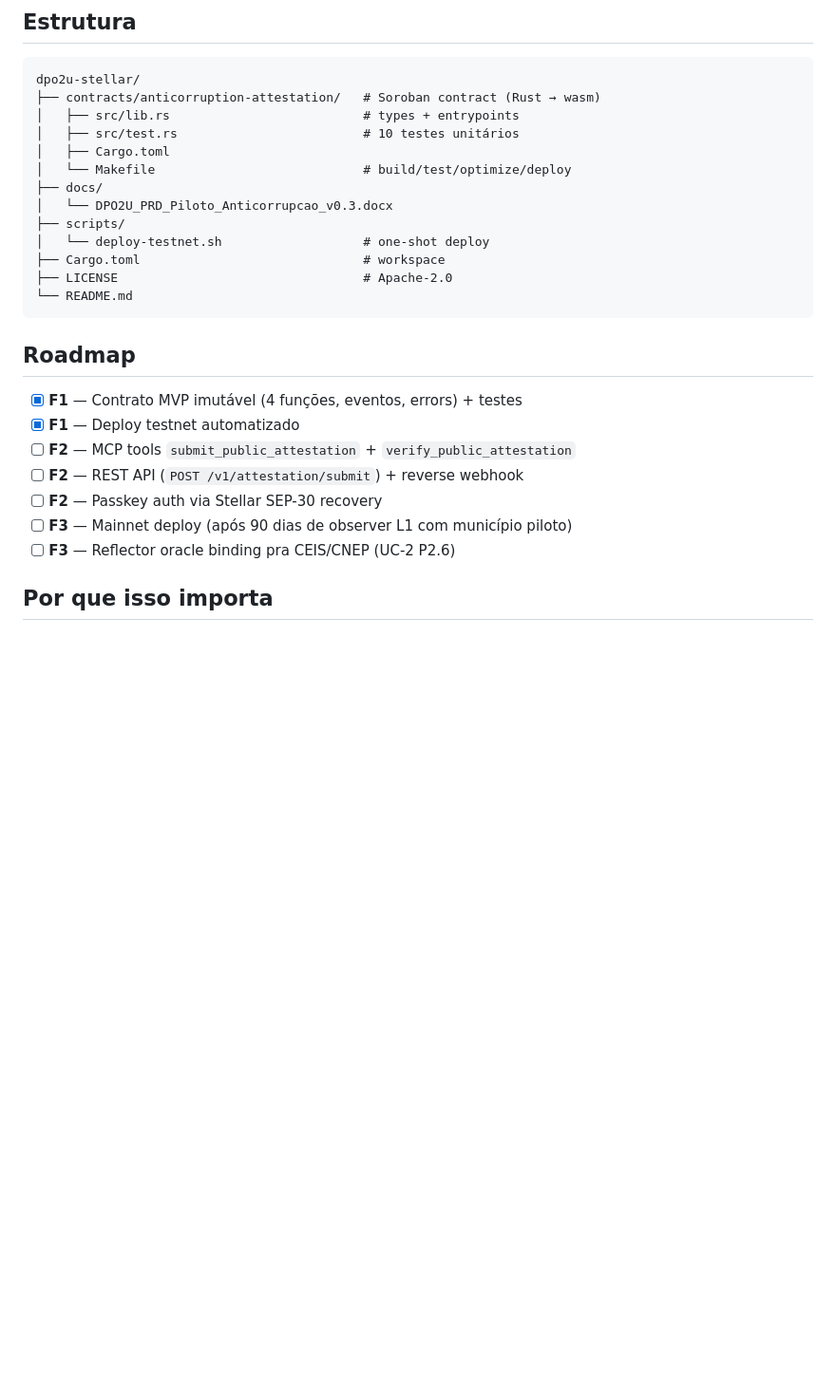
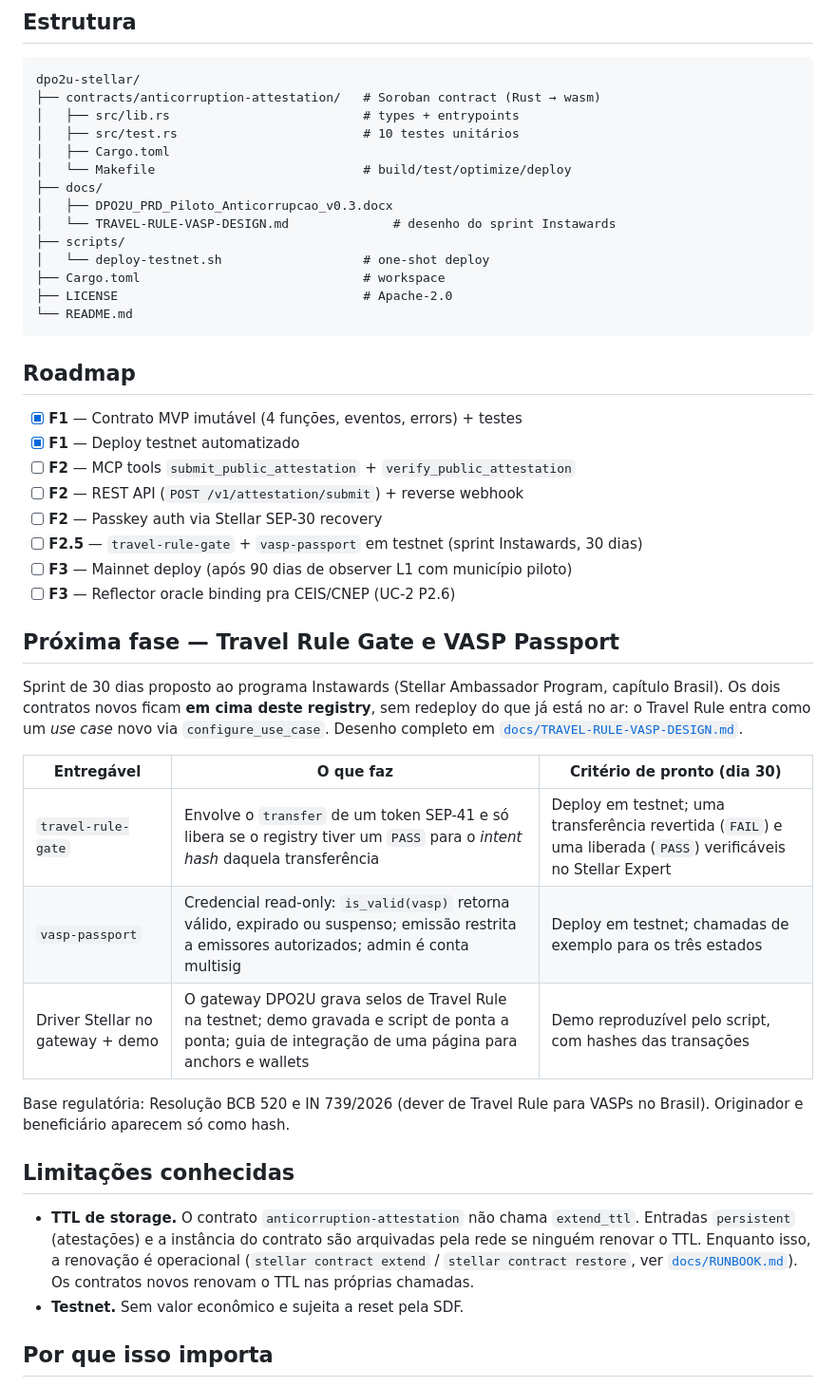
Before and after one commit to fredericosanntana/dpo2u-stellar, a Markdown page: README.md, the part around the change. Shown at 95% size. Rendered like a GitHub page; blank space fills up the shorter version.

```diff
--- a/README.md
+++ b/README.md
@@ -132,7 +132,8 @@ dpo2u-stellar/
 │   ├── Cargo.toml
 │   └── Makefile                            # build/test/optimize/deploy
 ├── docs/
-│   └── DPO2U_PRD_Piloto_Anticorrupcao_v0.3.docx
+│   ├── DPO2U_PRD_Piloto_Anticorrupcao_v0.3.docx
+│   └── TRAVEL-RULE-VASP-DESIGN.md              # desenho do sprint Instawards
 ├── scripts/
 │   └── deploy-testnet.sh                   # one-shot deploy
 ├── Cargo.toml                              # workspace
@@ -147,8 +148,36 @@ dpo2u-stellar/
 - [ ] **F2** — MCP tools `submit_public_attestation` + `verify_public_attestation`
 - [ ] **F2** — REST API (`POST /v1/attestation/submit`) + reverse webhook
 - [ ] **F2** — Passkey auth via Stellar SEP-30 recovery
+- [ ] **F2.5** — `travel-rule-gate` + `vasp-passport` em testnet (sprint Instawards, 30 dias)
 - [ ] **F3** — Mainnet deploy (após 90 dias de observer L1 com município piloto)
 - [ ] **F3** — Reflector oracle binding pra CEIS/CNEP (UC-2 P2.6)
+
+## Próxima fase — Travel Rule Gate e VASP Passport
+
+Sprint de 30 dias proposto ao programa Instawards (Stellar Ambassador Program,
+capítulo Brasil). Os dois contratos novos ficam **em cima deste registry**, sem
+redeploy do que já está no ar: o Travel Rule entra como um *use case* novo via
+`configure_use_case`. Desenho completo em
+[`docs/TRAVEL-RULE-VASP-DESIGN.md`](docs/TRAVEL-RULE-VASP-DESIGN.md).
+
+| Entregável | O que faz | Critério de pronto (dia 30) |
+| --- | --- | --- |
+| `travel-rule-gate` | Envolve o `transfer` de um token SEP-41 e só libera se o registry tiver um `PASS` para o *intent hash* daquela transferência | Deploy em testnet; uma transferência revertida (`FAIL`) e uma liberada (`PASS`) verificáveis no Stellar Expert |
+| `vasp-passport` | Credencial read-only: `is_valid(vasp)` retorna válido, expirado ou suspenso; emissão restrita a emissores autorizados; admin é conta multisig | Deploy em testnet; chamadas de exemplo para os três estados |
+| Driver Stellar no gateway + demo | O gateway DPO2U grava selos de Travel Rule na testnet; demo gravada e script de ponta a ponta; guia de integração de uma página para anchors e wallets | Demo reproduzível pelo script, com hashes das transações |
+
+Base regulatória: Resolução BCB 520 e IN 739/2026 (dever de Travel Rule para
+VASPs no Brasil). Originador e beneficiário aparecem só como hash.
+
+## Limitações conhecidas
+
+- **TTL de storage.** O contrato `anticorruption-attestation` não chama
+  `extend_ttl`. Entradas `persistent` (atestações) e a instância do contrato
+  são arquivadas pela rede se ninguém renovar o TTL. Enquanto isso, a renovação
+  é operacional (`stellar contract extend` / `stellar contract restore`, ver
+  [`docs/RUNBOOK.md`](docs/RUNBOOK.md)). Os contratos novos renovam o TTL nas
+  próprias chamadas.
+- **Testnet.** Sem valor econômico e sujeita a reset pela SDF.
 
 ## Por que isso importa
 
```
Also changed, not shown: docs/GRANT_APPLICATION.md (+1 -1 lines), docs/TRAVEL-RULE-VASP-DESIGN.md (added, +93 -0 lines).
